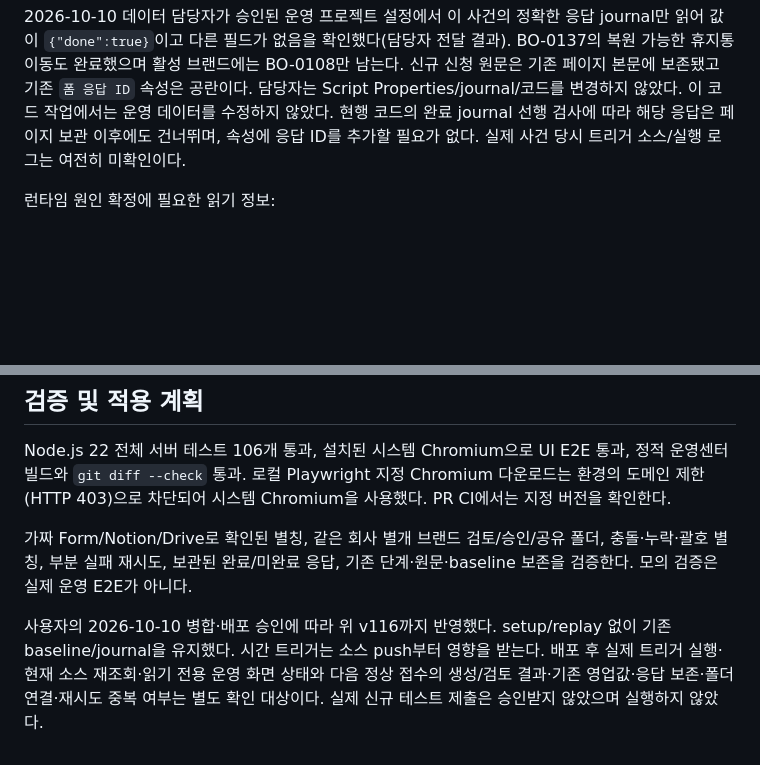
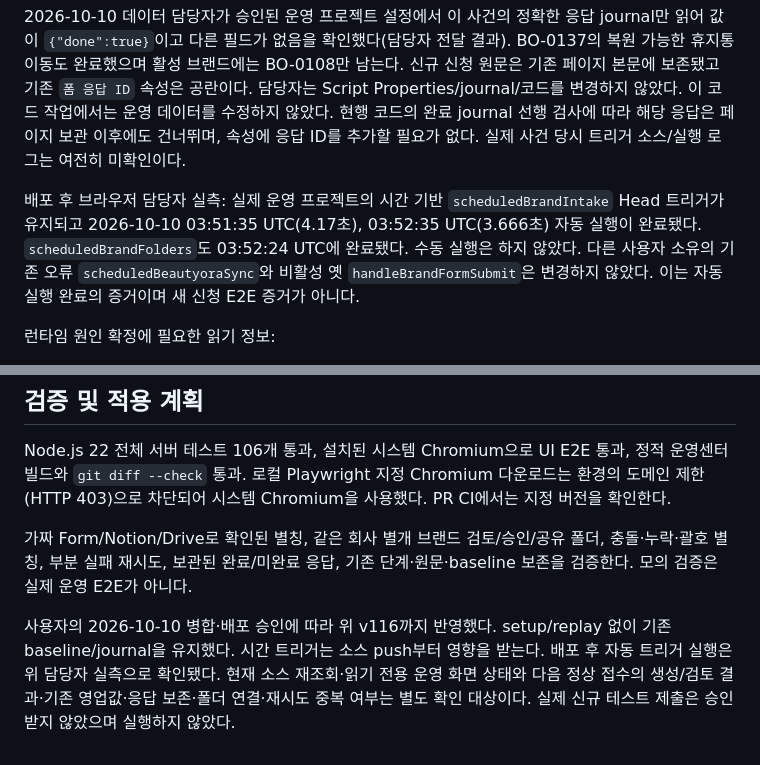
Before and after one commit to beautyora/beautyora-operations-center, a Markdown page: docs/BRAND_INTAKE_IDENTITY.md, 2 parts joined by grey strips. Rendered like a GitHub page; blank space fills up the shorter version.

Commit message:
docs: record observed post-deploy scheduled executions

```diff
--- a/docs/BRAND_INTAKE_IDENTITY.md
+++ b/docs/BRAND_INTAKE_IDENTITY.md
@@ -7,6 +7,8 @@
 [운영 배포 실행](https://github.com/beautyora/beautyora-operations-center/actions/runs/37312387026)의 실제 로그를 읽어 2026-10-05 12:51 UTC, `e93e3a9f2ce3836b186334841917a15063dd8bf7`, 운영 대상 guard 일치, 웹앱 v115 성공을 재확인했다. 해당 커밋과 조사 main의 접수·정규화·폴더 코드는 동일하다. 이는 10월 9일 사건의 실행 로그 증명이 아니다. 시간 트리거는 프로젝트 최신 소스를 사용하므로 웹앱 버전만으로 당시 소스를 확정하지 않는다.
 
 2026-10-10 데이터 담당자가 승인된 운영 프로젝트 설정에서 이 사건의 정확한 응답 journal만 읽어 값이 `{"done":true}`이고 다른 필드가 없음을 확인했다(담당자 전달 결과). BO-0137의 복원 가능한 휴지통 이동도 완료했으며 활성 브랜드에는 BO-0108만 남는다. 신규 신청 원문은 기존 페이지 본문에 보존됐고 기존 `폼 응답 ID` 속성은 공란이다. 담당자는 Script Properties/journal/코드를 변경하지 않았다. 이 코드 작업에서는 운영 데이터를 수정하지 않았다. 현행 코드의 완료 journal 선행 검사에 따라 해당 응답은 페이지 보관 이후에도 건너뛰며, 속성에 응답 ID를 추가할 필요가 없다. 실제 사건 당시 트리거 소스/실행 로그는 여전히 미확인이다.
+
+배포 후 브라우저 담당자 실측: 실제 운영 프로젝트의 시간 기반 `scheduledBrandIntake` Head 트리거가 유지되고 2026-10-10 03:51:35 UTC(4.17초), 03:52:35 UTC(3.666초) 자동 실행이 완료됐다. `scheduledBrandFolders`도 03:52:24 UTC에 완료됐다. 수동 실행은 하지 않았다. 다른 사용자 소유의 기존 오류 `scheduledBeautyoraSync`와 비활성 옛 `handleBrandFormSubmit`은 변경하지 않았다. 이는 자동 실행 완료의 증거이며 새 신청 E2E 증거가 아니다.
 
 런타임 원인 확정에 필요한 읽기 정보:
 
@@ -64,4 +66,4 @@ Node.js 22 전체 서버 테스트 106개 통과, 설치된 시스템 Chromium
 
 가짜 Form/Notion/Drive로 확인된 별칭, 같은 회사 별개 브랜드 검토/승인/공유 폴더, 충돌·누락·괄호 별칭, 부분 실패 재시도, 보관된 완료/미완료 응답, 기존 단계·원문·baseline 보존을 검증한다. 모의 검증은 실제 운영 E2E가 아니다.
 
-사용자의 2026-10-10 병합·배포 승인에 따라 위 v116까지 반영했다. setup/replay 없이 기존 baseline/journal을 유지했다. 시간 트리거는 소스 push부터 영향을 받는다. 배포 후 실제 트리거 실행·현재 소스 재조회·읽기 전용 운영 화면 상태와 다음 정상 접수의 생성/검토 결과·기존 영업값·응답 보존·폴더 연결·재시도 중복 여부는 별도 확인 대상이다. 실제 신규 테스트 제출은 승인받지 않았으며 실행하지 않았다.
+사용자의 2026-10-10 병합·배포 승인에 따라 위 v116까지 반영했다. setup/replay 없이 기존 baseline/journal을 유지했다. 시간 트리거는 소스 push부터 영향을 받는다. 배포 후 자동 트리거 실행은 위 담당자 실측으로 확인됐다. 현재 소스 재조회·읽기 전용 운영 화면 상태와 다음 정상 접수의 생성/검토 결과·기존 영업값·응답 보존·폴더 연결·재시도 중복 여부는 별도 확인 대상이다. 실제 신규 테스트 제출은 승인받지 않았으며 실행하지 않았다.
```
Also changed, not shown: docs/CURRENT_STATE.md (+2 -1 lines).
